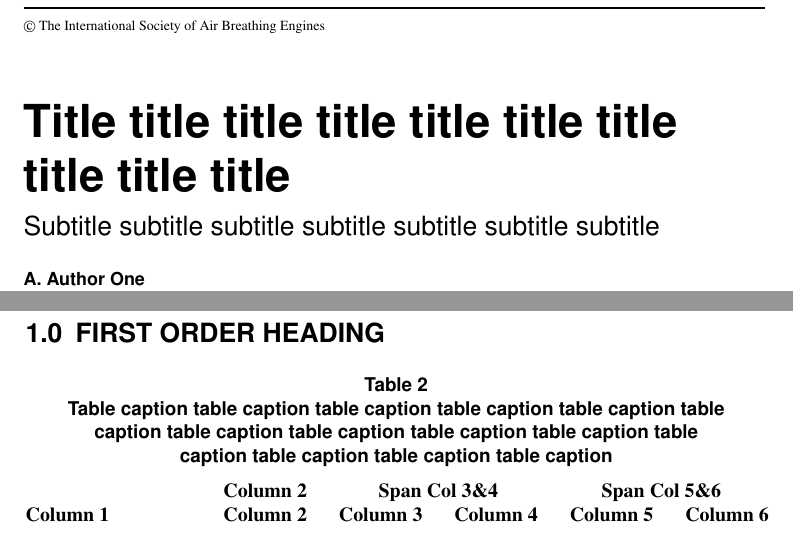
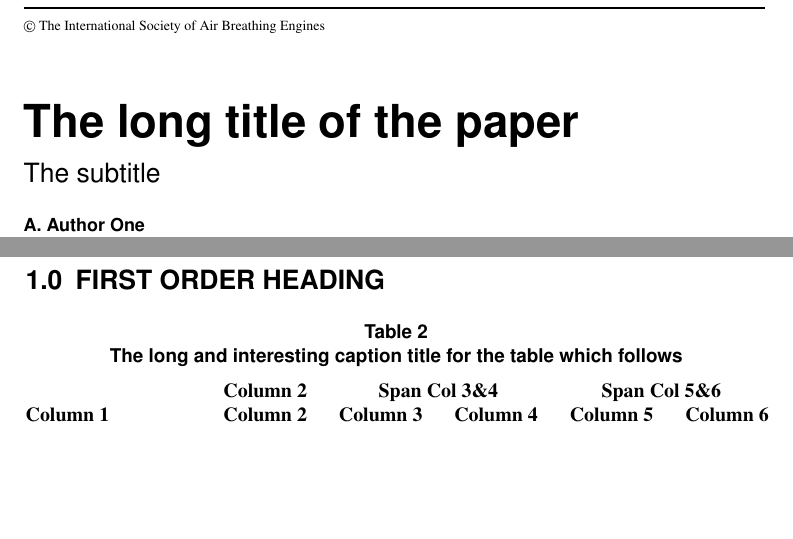
Before and after one commit to icojb25/isabec-template, a LaTeX document (isabec-template.tex): two parts of pages 1 and 6 of 6, joined at a grey line, cut so that both start at the same text, the shorter picture padded with empty space. Compiled offline with pdfLaTeX.

Commit message:
Update title and subtitle

```diff
--- a/isabec-template.tex
+++ b/isabec-template.tex
@@ -14,8 +14,8 @@
 \markboth{Author et al.}{MANUSCRIPT-NUMBER}
 
 % Title
-\title{Title title title title title title title title title title}
-\subtitle{Subtitle subtitle subtitle subtitle subtitle subtitle subtitle}
+\title{The long title of the paper}
+\subtitle{The subtitle}
 
 %% Authors, affiliations address.
 % Corresponding author
@@ -306,7 +306,7 @@ This is an example of acknowledgement\cite{author1,author2}. This is an example
 
 \begin{table}[h]
 \tabcolsep8pt
-\caption{Table caption table caption table caption table caption table caption table\break caption table caption table caption table caption table caption table\break caption table caption table caption table caption}
+\caption{The long and interesting caption title for the table which follows}
 \label{tab4}
 \centering
 \begin{tabular}{@{}lccccc@{}}
```
